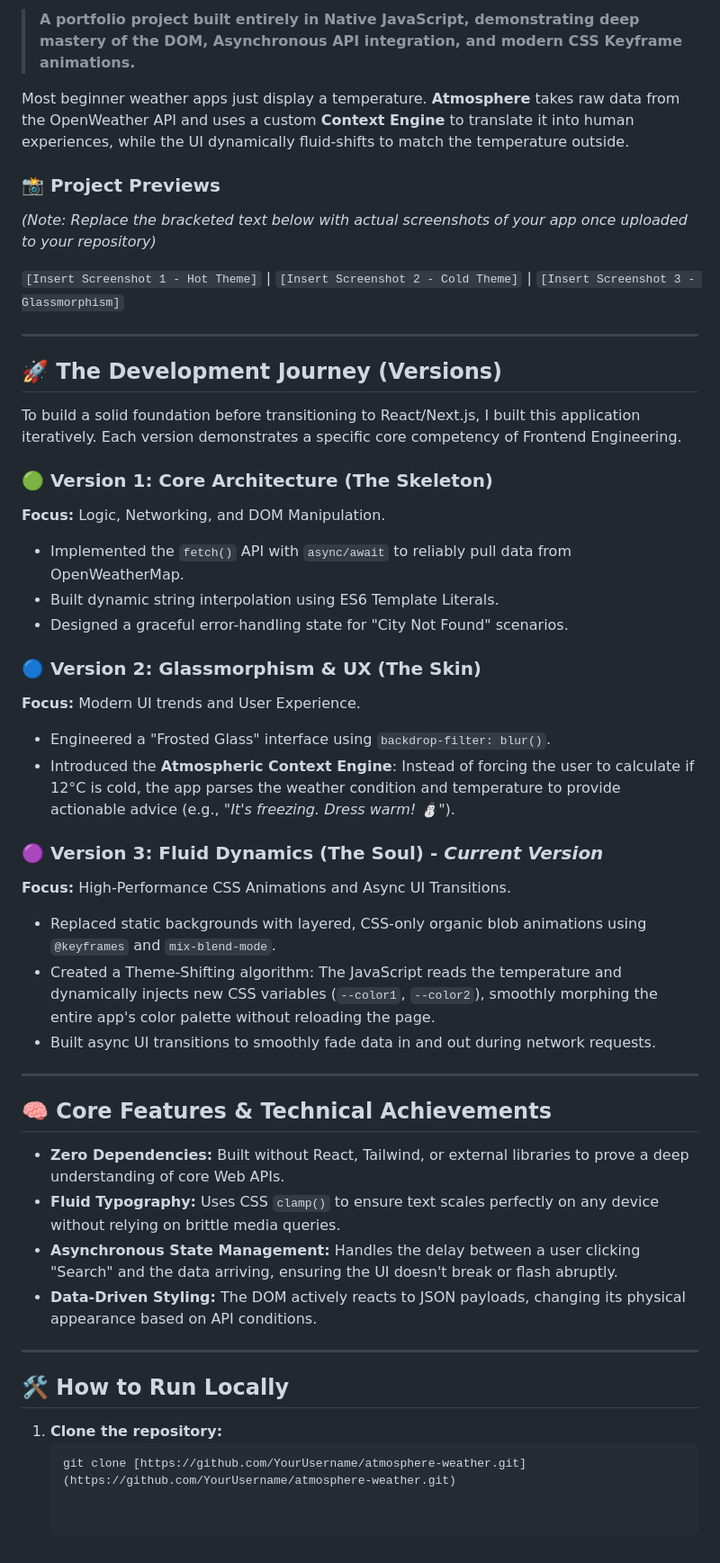
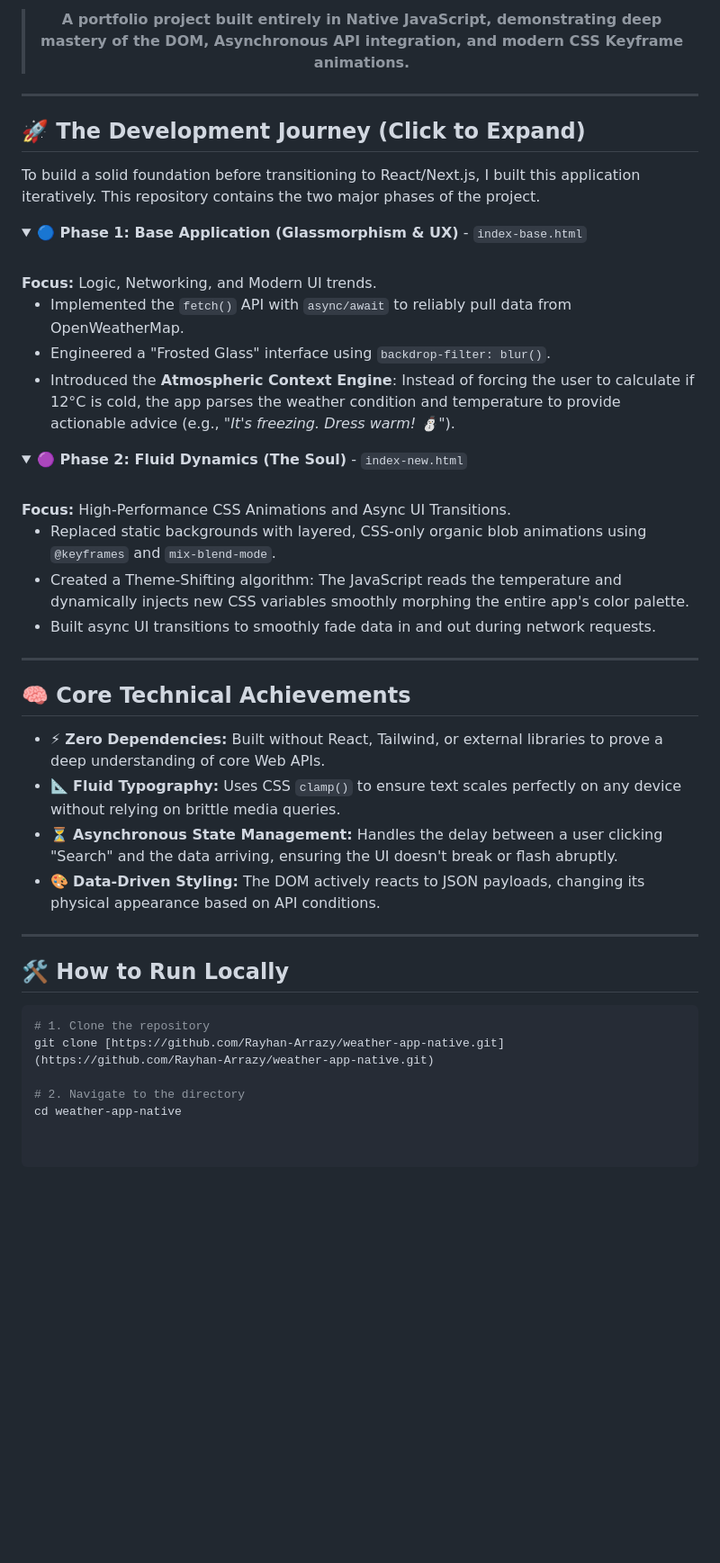
Before and after one commit to Rayhan-Arrazy/weather-app-native, a Markdown page: README.md, the part around one of its changes. Shown at 90% size. Rendered like a GitHub page; folded sections open; blank space fills up the shorter version.

````diff
--- a/README.md
+++ b/README.md
@@ -4,49 +11,52 @@
 
 > **A portfolio project built entirely in Native JavaScript, demonstrating deep mastery of the DOM, Asynchronous API integration, and modern CSS Keyframe animations.**
 
-Most beginner weather apps just display a temperature. **Atmosphere** takes raw data from the OpenWeather API and uses a custom **Context Engine** to translate it into human experiences, while the UI dynamically fluid-shifts to match the temperature outside.
-
-### 📸 Project Previews
-*(Note: Replace the bracketed text below with actual screenshots of your app once uploaded to your repository)*
-
-`[Insert Screenshot 1 - Hot Theme]` | `[Insert Screenshot 2 - Cold Theme]` | `[Insert Screenshot 3 - Glassmorphism]`
+</div>
 
 ---
 
-## 🚀 The Development Journey (Versions)
+## 🚀 The Development Journey (Click to Expand)
 
-To build a solid foundation before transitioning to React/Next.js, I built this application iteratively. Each version demonstrates a specific core competency of Frontend Engineering.
+To build a solid foundation before transitioning to React/Next.js, I built this application iteratively. This repository contains the two major phases of the project.
 
-### 🟢 Version 1: Core Architecture (The Skeleton)
-**Focus:** Logic, Networking, and DOM Manipulation.
-* Implemented the `fetch()` API with `async/await` to reliably pull data from OpenWeatherMap.
-* Built dynamic string interpolation using ES6 Template Literals.
-* Designed a graceful error-handling state for "City Not Found" scenarios.
+<details>
+<summary><b>🔵 Phase 1: Base Application (Glassmorphism & UX)</b> - <code>index-base.html</code></summary>
+<br>
+<b>Focus:</b> Logic, Networking, and Modern UI trends.
+<ul>
+<li>Implemented the <code>fetch()</code> API with <code>async/await</code> to reliably pull data from OpenWeatherMap.</li>
+<li>Engineered a "Frosted Glass" interface using <code>backdrop-filter: blur()</code>.</li>
+<li>Introduced the <b>Atmospheric Context Engine</b>: Instead of forcing the user to calculate if 12°C is cold, the app parses the weather condition and temperature to provide actionable advice (e.g., <i>"It's freezing. Dress warm! ⛄"</i>).</li>
+</ul>
+</details>
 
-### 🔵 Version 2: Glassmorphism & UX (The Skin)
-**Focus:** Modern UI trends and User Experience.
-* Engineered a "Frosted Glass" interface using `backdrop-filter: blur()`.
-* Introduced the **Atmospheric Context Engine**: Instead of forcing the user to calculate if 12°C is cold, the app parses the weather condition and temperature to provide actionable advice (e.g., *"It's freezing. Dress warm! ⛄"*).
-
-### 🟣 Version 3: Fluid Dynamics (The Soul) - *Current Version*
-**Focus:** High-Performance CSS Animations and Async UI Transitions.
-* Replaced static backgrounds with layered, CSS-only organic blob animations using `@keyframes` and `mix-blend-mode`.
-* Created a Theme-Shifting algorithm: The JavaScript reads the temperature and dynamically injects new CSS variables (`--color1`, `--color2`), smoothly morphing the entire app's color palette without reloading the page.
-* Built async UI transitions to smoothly fade data in and out during network requests.
+<details open>
+<summary><b>🟣 Phase 2: Fluid Dynamics (The Soul)</b> - <code>index-new.html</code></summary>
+<br>
+<b>Focus:</b> High-Performance CSS Animations and Async UI Transitions.
+<ul>
+<li>Replaced static backgrounds with layered, CSS-only organic blob animations using <code>@keyframes</code> and <code>mix-blend-mode</code>.</li>
+<li>Created a Theme-Shifting algorithm: The JavaScript reads the temperature and dynamically injects new CSS variables smoothly morphing the entire app's color palette.</li>
+<li>Built async UI transitions to smoothly fade data in and out during network requests.</li>
+</ul>
+</details>
 
 ---
 
-## 🧠 Core Features & Technical Achievements
+## 🧠 Core Technical Achievements
 
-- **Zero Dependencies:** Built without React, Tailwind, or external libraries to prove a deep understanding of core Web APIs.
-- **Fluid Typography:** Uses CSS `clamp()` to ensure text scales perfectly on any device without relying on brittle media queries.
-- **Asynchronous State Management:** Handles the delay between a user clicking "Search" and the data arriving, ensuring the UI doesn't break or flash abruptly.
-- **Data-Driven Styling:** The DOM actively reacts to JSON payloads, changing its physical appearance based on API conditions.
+- ⚡ **Zero Dependencies:** Built without React, Tailwind, or external libraries to prove a deep understanding of core Web APIs.
+- 📐 **Fluid Typography:** Uses CSS `clamp()` to ensure text scales perfectly on any device without relying on brittle media queries.
+- ⏳ **Asynchronous State Management:** Handles the delay between a user clicking "Search" and the data arriving, ensuring the UI doesn't break or flash abruptly.
+- 🎨 **Data-Driven Styling:** The DOM actively reacts to JSON payloads, changing its physical appearance based on API conditions.
 
 ---
 
 ## 🛠️ How to Run Locally
 
-1. **Clone the repository:**
-   ```bash
-   git clone [https://github.com/YourUsername/atmosphere-weather.git](https://github.com/YourUsername/atmosphere-weather.git)
+```bash
+# 1. Clone the repository
+git clone [https://github.com/Rayhan-Arrazy/weather-app-native.git](https://github.com/Rayhan-Arrazy/weather-app-native.git)
+
+# 2. Navigate to the directory
+cd weather-app-native
````
Also changed, not shown: other parts of README.md (+8 -1 lines).
